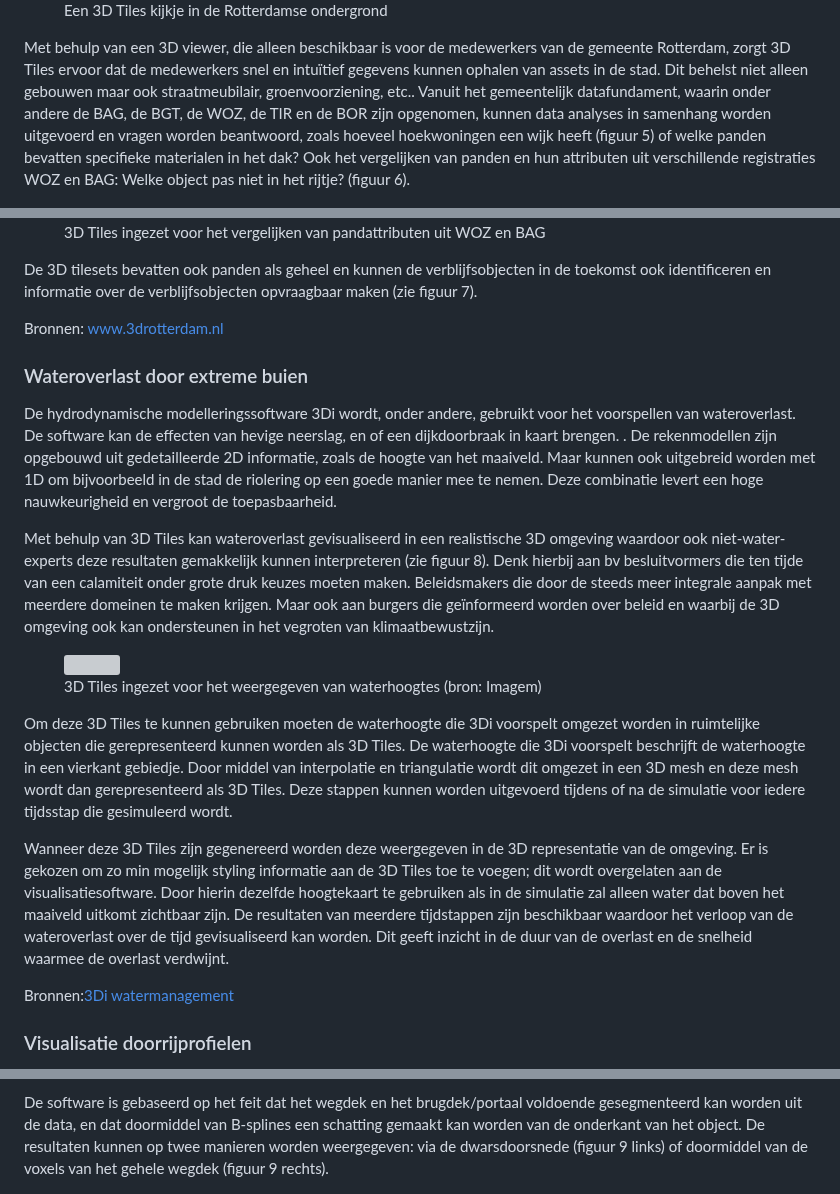
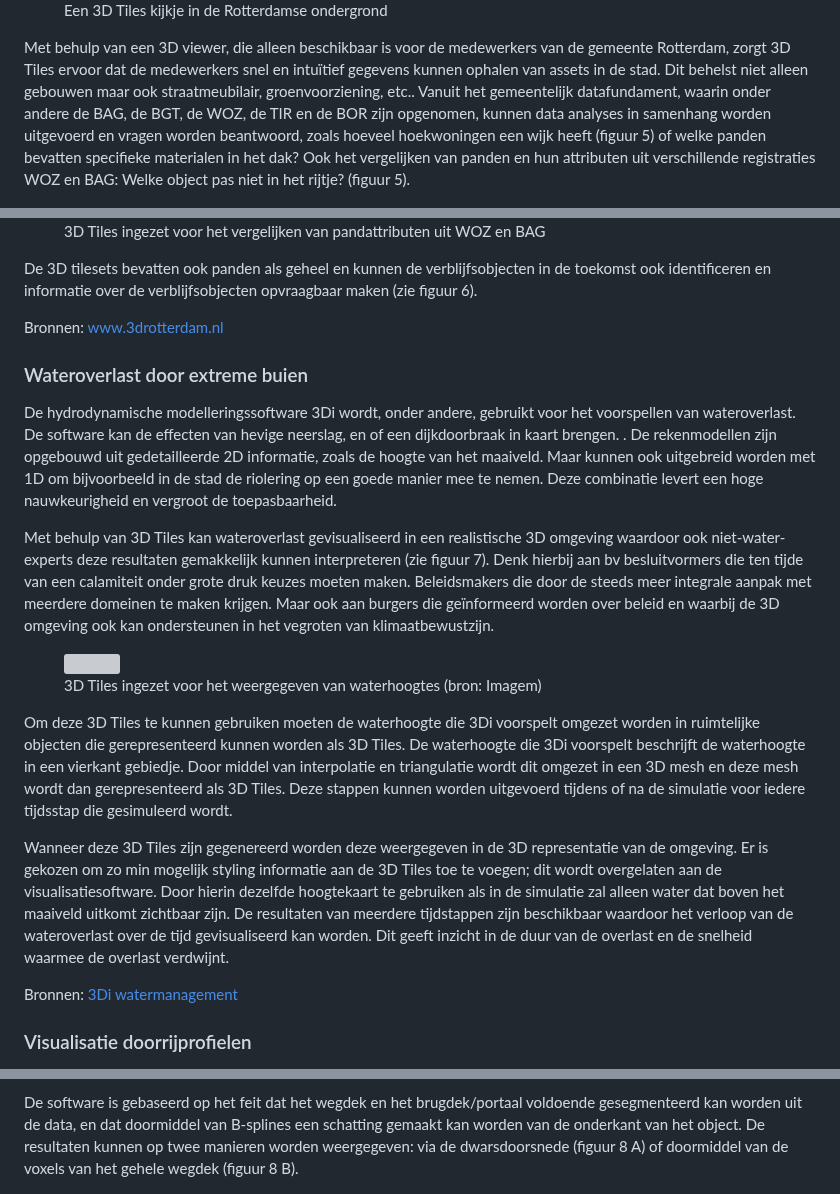
Before and after one commit to Geonovum/3d-tiling, a Markdown page: introductie.md, 3 parts joined by grey strips. Drawn GitHub-style; grey boxes are pictures that could not be loaded.

```diff
--- a/introductie.md
+++ b/introductie.md
@@ -182,7 +182,7 @@ Benieuwd of er nog een plaatsje vrij is onder de straat voor een ondergrondse vu
 <figcaption>Een 3D Tiles kijkje in de Rotterdamse ondergrond</figcaption>
 </figure>
 
-Met behulp van een 3D viewer, die alleen beschikbaar is voor de medewerkers van de gemeente Rotterdam, zorgt 3D Tiles ervoor dat de medewerkers snel en intuïtief gegevens kunnen ophalen van assets in de stad. Dit behelst niet alleen gebouwen maar ook straatmeubilair, groenvoorziening, etc.. Vanuit het gemeentelijk datafundament, waarin onder andere de BAG, de BGT, de WOZ, de TIR en de BOR zijn opgenomen, kunnen data analyses in samenhang worden uitgevoerd en vragen worden beantwoord, zoals hoeveel hoekwoningen een wijk heeft (figuur 5) of welke panden bevatten specifieke materialen in het dak? Ook het vergelijken van panden en hun attributen uit verschillende registraties WOZ en BAG: Welke object pas niet in het rijtje? (figuur 6).
+Met behulp van een 3D viewer, die alleen beschikbaar is voor de medewerkers van de gemeente Rotterdam, zorgt 3D Tiles ervoor dat de medewerkers snel en intuïtief gegevens kunnen ophalen van assets in de stad. Dit behelst niet alleen gebouwen maar ook straatmeubilair, groenvoorziening, etc.. Vanuit het gemeentelijk datafundament, waarin onder andere de BAG, de BGT, de WOZ, de TIR en de BOR zijn opgenomen, kunnen data analyses in samenhang worden uitgevoerd en vragen worden beantwoord, zoals hoeveel hoekwoningen een wijk heeft (figuur 5) of welke panden bevatten specifieke materialen in het dak? Ook het vergelijken van panden en hun attributen uit verschillende registraties WOZ en BAG: Welke object pas niet in het rijtje? (figuur 5).
 
 <figure id="Figuur_4">
 <a href="media/rotterdam image3.png" target="_blank"><img src="media/rotterdam image3.png" alt=""></a>
@@ -195,7 +195,7 @@ Met behulp van een 3D viewer, die alleen beschikbaar is voor de medewerkers van
 <figcaption>3D Tiles ingezet voor het vergelijken van pandattributen uit WOZ en BAG</figcaption>
 </figure>
 
-De 3D tilesets bevatten ook panden als geheel en kunnen de verblijfsobjecten in de toekomst ook identificeren en informatie over de verblijfsobjecten opvraagbaar maken (zie figuur 7).
+De 3D tilesets bevatten ook panden als geheel en kunnen de verblijfsobjecten in de toekomst ook identificeren en informatie over de verblijfsobjecten opvraagbaar maken (zie figuur 6).
 
 Bronnen: [www.3drotterdam.nl](http://www.3drotterdam.nl)
 
@@ -204,7 +204,6 @@ Bronnen: [www.3drotterdam.nl](http://www.3drotterdam.nl)
 
 De hydrodynamische modelleringssoftware 3Di wordt, onder andere, gebruikt voor het voorspellen van wateroverlast. De software kan de effecten van hevige neerslag, en of een dijkdoorbraak in kaart brengen. . De rekenmodellen zijn opgebouwd uit gedetailleerde 2D informatie, zoals de hoogte van het maaiveld. Maar kunnen ook uitgebreid worden met 1D om bijvoorbeeld in de stad de riolering op een goede manier mee te nemen. Deze combinatie levert een hoge nauwkeurigheid en vergroot de toepasbaarheid.
 
-Met behulp van 3D Tiles kan wateroverlast gevisualiseerd in een realistische 3D omgeving waardoor ook niet-water-experts deze resultaten gemakkelijk kunnen interpreteren (zie figuur 8). Denk hierbij aan bv besluitvormers die ten tijde van een calamiteit onder grote druk keuzes moeten maken. Beleidsmakers die door de steeds meer integrale aanpak met meerdere domeinen te maken krijgen. Maar ook aan burgers die geïnformeerd worden over beleid en waarbij de 3D omgeving ook kan ondersteunen in het vegroten van klimaatbewustzijn.
-
+Met behulp van 3D Tiles kan wateroverlast gevisualiseerd in een realistische 3D omgeving waardoor ook niet-water-experts deze resultaten gemakkelijk kunnen interpreteren (zie figuur 7). Denk hierbij aan bv besluitvormers die ten tijde van een calamiteit onder grote druk keuzes moeten maken. Beleidsmakers die door de steeds meer integrale aanpak met meerdere domeinen te maken krijgen. Maar ook aan burgers die geïnformeerd worden over beleid en waarbij de 3D omgeving ook kan ondersteunen in het vegroten van klimaatbewustzijn.
 
 <figure id="Figuur_x">
@@ -212,12 +211,11 @@ Met behulp van 3D Tiles kan wateroverlast gevisualiseerd in een realistische 3D
 <figcaption>3D Tiles ingezet voor het weergegeven van waterhoogtes (bron: Imagem)</figcaption>
 </figure>
-
 
 Om deze 3D Tiles te kunnen gebruiken moeten de waterhoogte die 3Di voorspelt omgezet worden in ruimtelijke objecten die gerepresenteerd kunnen worden als 3D Tiles. De waterhoogte die 3Di voorspelt beschrijft de waterhoogte in een vierkant gebiedje. Door middel van interpolatie en triangulatie wordt dit omgezet in een 3D mesh en deze mesh wordt dan gerepresenteerd als 3D Tiles. Deze stappen kunnen worden uitgevoerd tijdens of na de simulatie voor iedere tijdsstap die gesimuleerd wordt.
 
 Wanneer deze 3D Tiles zijn gegenereerd worden deze weergegeven in de 3D representatie van de omgeving. Er is gekozen om zo min mogelijk styling informatie aan de 3D Tiles toe te voegen; dit wordt overgelaten aan de visualisatiesoftware. Door hierin dezelfde hoogtekaart te gebruiken als in de simulatie zal alleen water dat boven het maaiveld uitkomt zichtbaar zijn. De resultaten van meerdere tijdstappen zijn beschikbaar waardoor het verloop van de wateroverlast over de tijd gevisualiseerd kan worden. Dit geeft inzicht in de duur van de overlast en de snelheid waarmee de overlast verdwijnt.
 
-Bronnen:[3Di watermanagement](https://3diwatermanagement.com/)
+Bronnen: [3Di watermanagement](https://3diwatermanagement.com/)
 
 
 ### Visualisatie doorrijprofielen
@@ -250,8 +248,8 @@ omschrijvingen in de bewijsvoering (kwaliteitsrapportage) overeenkomen.
 De software is gebaseerd op het feit dat het wegdek en het brugdek/portaal
 voldoende gesegmenteerd kan worden uit de data, en dat doormiddel van B-splines
 een schatting gemaakt kan worden van de onderkant van het object. De resultaten
-kunnen op twee manieren worden weergegeven: via de dwarsdoorsnede (figuur 9 links) of
-doormiddel van de voxels van het gehele wegdek (figuur 9 rechts).
+kunnen op twee manieren worden weergegeven: via de dwarsdoorsnede (figuur 8 A) of
+doormiddel van de voxels van het gehele wegdek (figuur 8 B).
 
 <figure id="Figuur_X">
 <a href="media/726ce491e4eb25da71ea0c1ec6e1d99c.png" target="_blank"><img src="media/726ce491e4eb25da71ea0c1ec6e1d99c.png" alt=""></a>
```
Also changed, not shown: other parts of introductie.md (+1 -1 lines).
